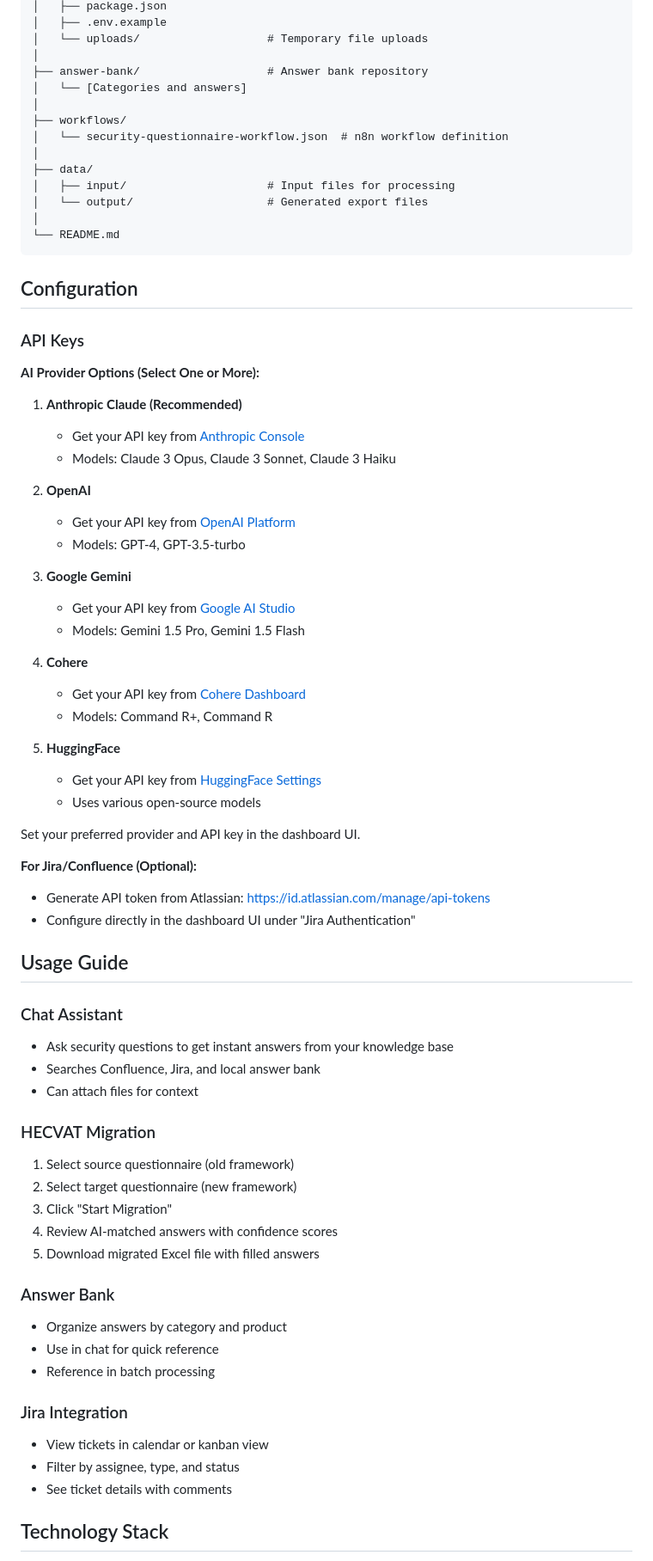
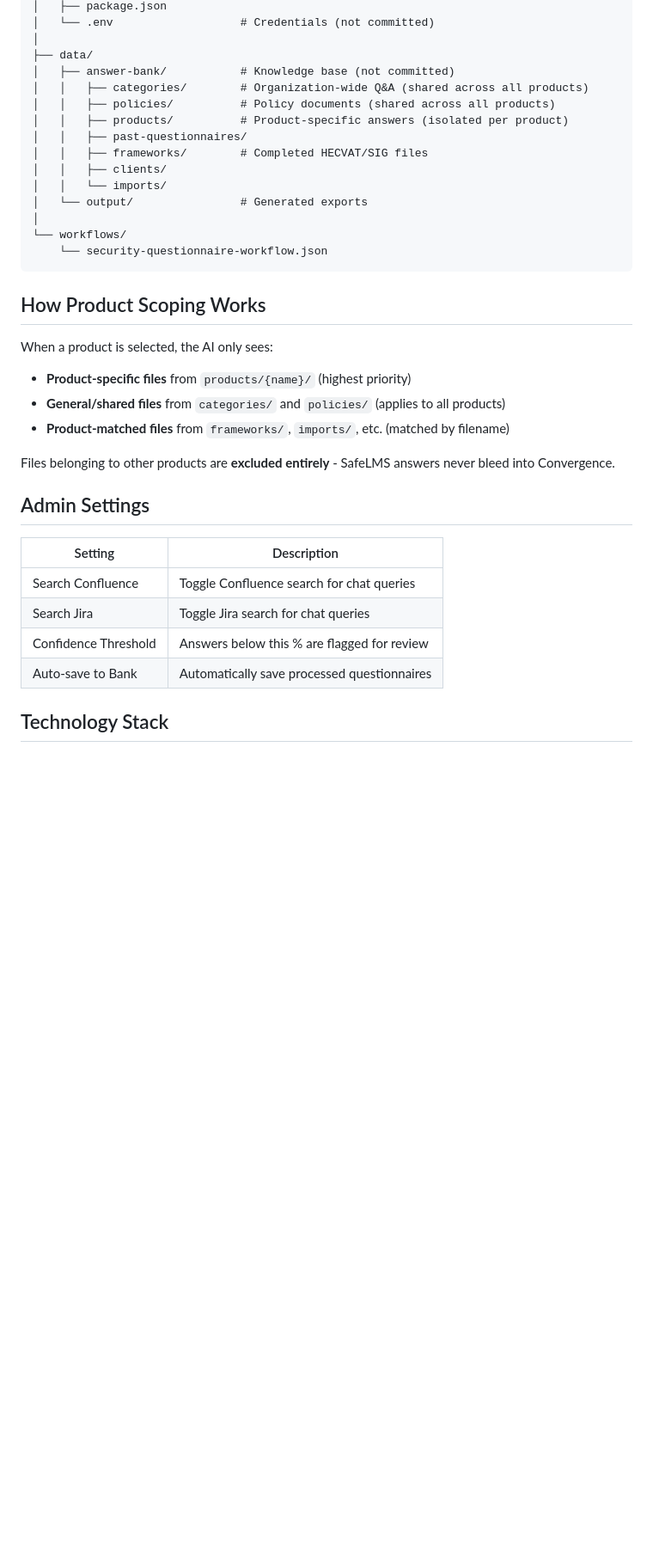
Before and after one commit to D3c3pt1c0nCyber/Security-Questionnaire-Automator, a Markdown page: README.md, the part around one of its changes. Shown at 86% size. Rendered like a GitHub page; blank space fills up the shorter version.

Commit message:
Update README with current setup instructions and project structure
Co-Authored-By: Claude Opus 4.6 <noreply@anthropic.com>

````diff
--- a/README.md
+++ b/README.md
@@ -79,75 +70,38 @@ Access the dashboard at: `http://localhost:3456`
 │   ├── package.json
-│   ├── .env.example
-│   └── uploads/                   # Temporary file uploads
-│
-├── answer-bank/                   # Answer bank repository
-│   └── [Categories and answers]
-│
-├── workflows/
-│   └── security-questionnaire-workflow.json  # n8n workflow definition
+│   └── .env                   # Credentials (not committed)
 │
 ├── data/
-│   ├── input/                     # Input files for processing
-│   └── output/                    # Generated export files
+│   ├── answer-bank/           # Knowledge base (not committed)
+│   │   ├── categories/        # Organization-wide Q&A (shared across all products)
+│   │   ├── policies/          # Policy documents (shared across all products)
+│   │   ├── products/          # Product-specific answers (isolated per product)
+│   │   ├── past-questionnaires/
+│   │   ├── frameworks/        # Completed HECVAT/SIG files
+│   │   ├── clients/
+│   │   └── imports/
+│   └── output/                # Generated exports
 │
-└── README.md
+└── workflows/
+    └── security-questionnaire-workflow.json
 ```
 
-## Configuration
+## How Product Scoping Works
 
-### API Keys
+When a product is selected, the AI only sees:
+- **Product-specific files** from `products/{name}/` (highest priority)
+- **General/shared files** from `categories/` and `policies/` (applies to all products)
+- **Product-matched files** from `frameworks/`, `imports/`, etc. (matched by filename)
 
-**AI Provider Options (Select One or More):**
+Files belonging to other products are **excluded entirely** - SafeLMS answers never bleed into Convergence.
 
-1. **Anthropic Claude (Recommended)**
-   - Get your API key from [Anthropic Console](https://console.anthropic.com)
-   - Models: Claude 3 Opus, Claude 3 Sonnet, Claude 3 Haiku
+## Admin Settings
 
-2. **OpenAI**
-   - Get your API key from [OpenAI Platform](https://platform.openai.com)
-   - Models: GPT-4, GPT-3.5-turbo
-
-3. **Google Gemini**
-   - Get your API key from [Google AI Studio](https://makersuite.google.com/app/apikey)
-   - Models: Gemini 1.5 Pro, Gemini 1.5 Flash
-
-4. **Cohere**
-   - Get your API key from [Cohere Dashboard](https://dashboard.cohere.com)
-   - Models: Command R+, Command R
-
-5. **HuggingFace**
-   - Get your API key from [HuggingFace Settings](https://huggingface.co/settings/tokens)
-   - Uses various open-source models
-
-Set your preferred provider and API key in the dashboard UI.
-
-**For Jira/Confluence (Optional):**
-- Generate API token from Atlassian: https://id.atlassian.com/manage/api-tokens
-- Configure directly in the dashboard UI under "Jira Authentication"
-
-## Usage Guide
-
-### Chat Assistant
-- Ask security questions to get instant answers from your knowledge base
-- Searches Confluence, Jira, and local answer bank
-- Can attach files for context
-
-### HECVAT Migration
-1. Select source questionnaire (old framework)
-2. Select target questionnaire (new framework)
-3. Click "Start Migration"
-4. Review AI-matched answers with confidence scores
-5. Download migrated Excel file with filled answers
-
-### Answer Bank
-- Organize answers by category and product
-- Use in chat for quick reference
-- Reference in batch processing
-
-### Jira Integration
-- View tickets in calendar or kanban view
-- Filter by assignee, type, and status
-- See ticket details with comments
+| Setting | Description |
+|---------|-------------|
+| Search Confluence | Toggle Confluence search for chat queries |
+| Search Jira | Toggle Jira search for chat queries |
+| Confidence Threshold | Answers below this % are flagged for review |
+| Auto-save to Bank | Automatically save processed questionnaires |
 
 ## Technology Stack
 
````
Also changed, not shown: other parts of README.md (+55 -123 lines).
